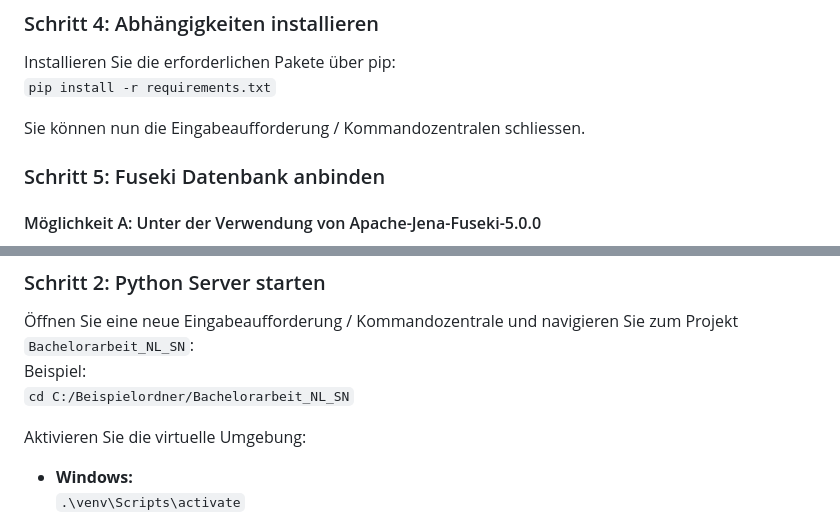
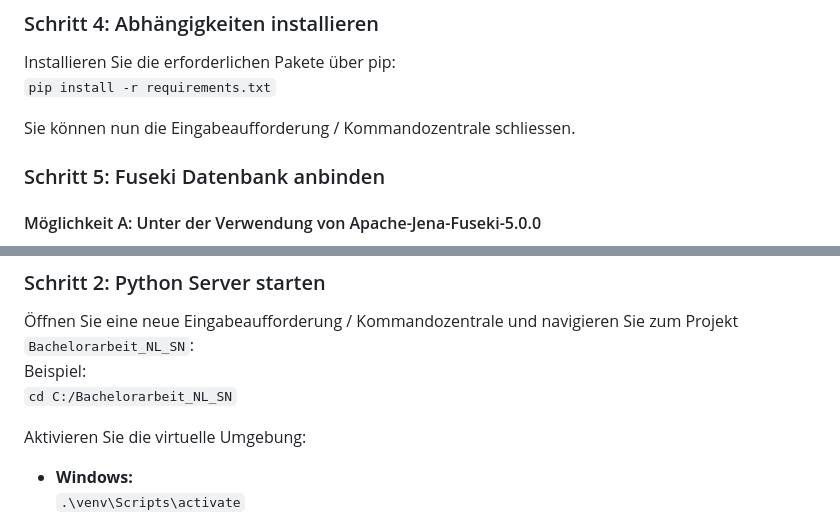
Before and after one commit to nL423/Bachelorarbeit_NL_SN, a Markdown page: README.md, 2 parts joined by grey strips. Rendered like a GitHub page.

```diff
--- a/README.md
+++ b/README.md
@@ -65,7 +65,7 @@ Installieren Sie die erforderlichen Pakete über pip:
 <br />
 `pip install -r requirements.txt`
 
-Sie können nun die Eingabeaufforderung / Kommandozentralen schliessen.
+Sie können nun die Eingabeaufforderung / Kommandozentrale schliessen.
 
 ### Schritt 5: Fuseki Datenbank anbinden
 
@@ -116,7 +116,7 @@ Starten Sie nun Fuseki mit dem Befehl:
 Öffnen Sie eine neue Eingabeaufforderung / Kommandozentrale und navigieren Sie zum Projekt `Bachelorarbeit_NL_SN`:<br />
 Beispiel:
 <br />
-`cd C:/Beispielordner/Bachelorarbeit_NL_SN`
+`cd C:/Bachelorarbeit_NL_SN`
 
 Aktivieren Sie die virtuelle Umgebung:
 
```
